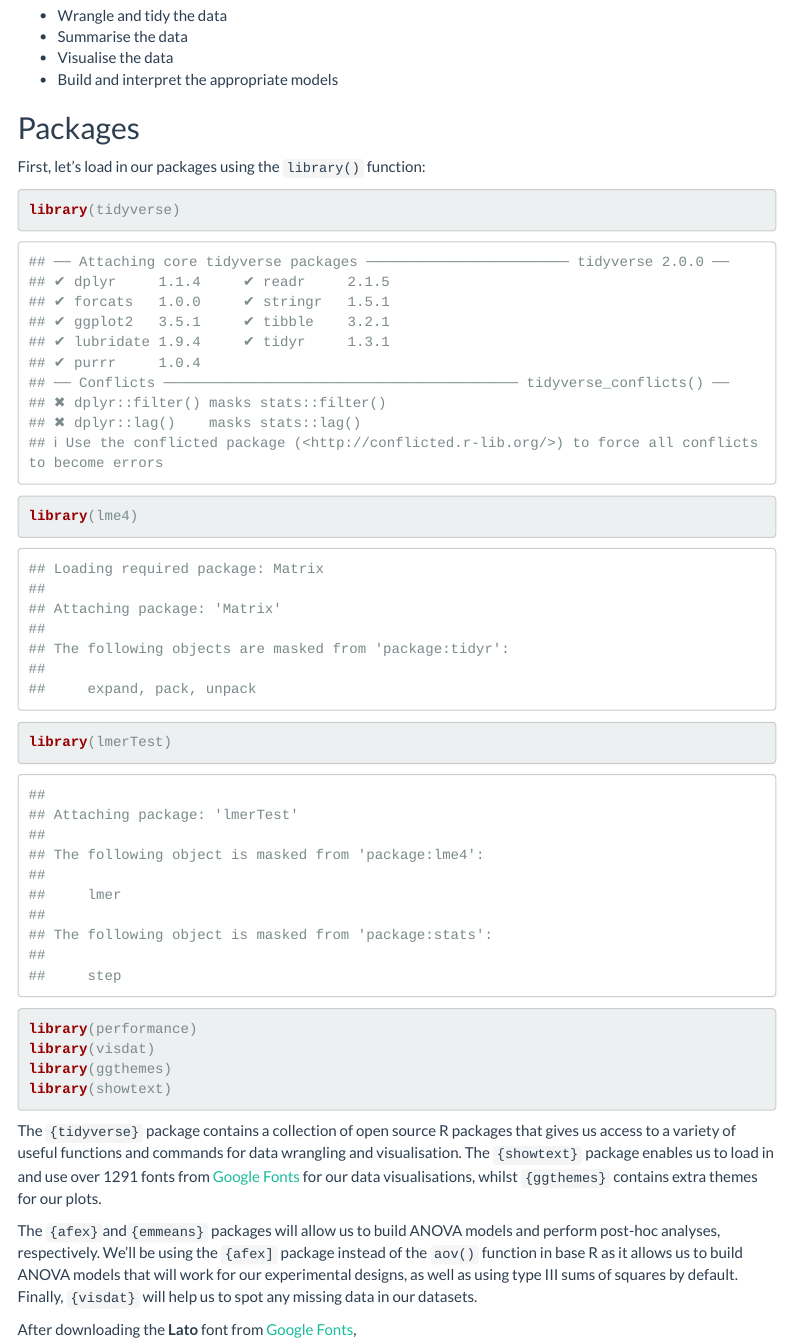
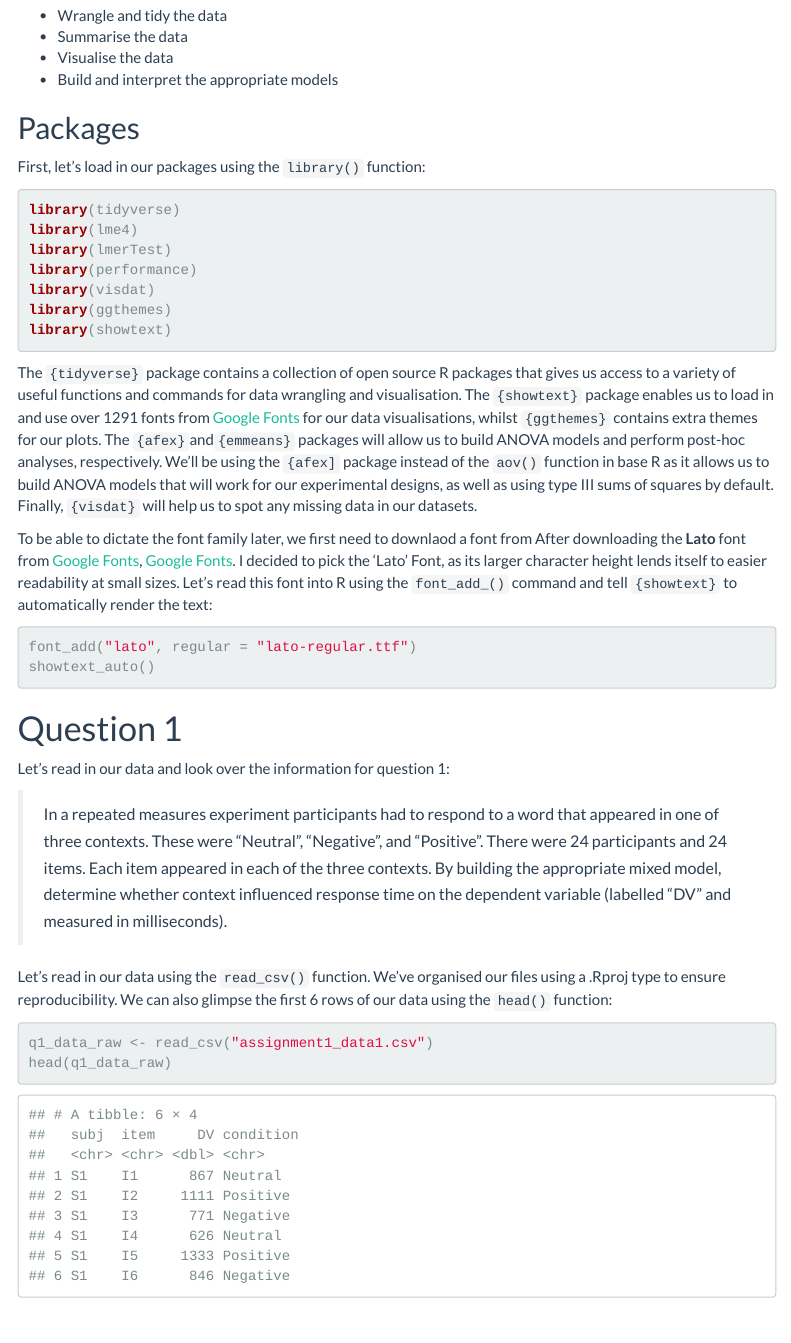
Before and after one commit to shimthal61/Mixed_Models_Assignment, an R Markdown document (assignment_1_markdown.Rmd): the page in a window 1100 px wide, from 240 px down. Rendered offline with R 4.5, knitr and Pandoc, with nearby package versions; menus at the side of the page are left out.

Commit message:
Showtext rendering text, read in q1 data

````diff
--- a/assignment_1_markdown.Rmd
+++ b/assignment_1_markdown.Rmd
@@ -27,7 +27,7 @@ For this assignment, we have been provided with two different datasets. Using th
 
 First, let's load in our packages using the `library()` function:
 
-```{r}
+```{r, message = FALSE, warning = FALSE}
 library(tidyverse)
 library(lme4)
 library(lmerTest)
@@ -37,9 +37,28 @@ library(ggthemes)
 library(showtext)
 ```
 
-The `{tidyverse}` package contains a collection of open source R packages that gives us access to a variety of useful functions and commands for data wrangling and visualisation. The `{showtext}` package enables us to load in and use over 1291 fonts from [Google Fonts](https://fonts.google.com/) for our data visualisations, whilst `{ggthemes}` contains extra themes for our plots.
+The `{tidyverse}` package contains a collection of open source R packages that gives us access to a variety of useful functions and commands for data wrangling and visualisation. The `{showtext}` package enables us to load in and use over 1291 fonts from [Google Fonts](https://fonts.google.com/) for our data visualisations, whilst `{ggthemes}` contains extra themes for our plots. The `{afex}`and`{emmeans}` packages will allow us to build ANOVA models and perform post-hoc analyses, respectively. We'll be using the `{afex]` package instead of the `aov()` function in base R as it allows us to build ANOVA models that will work for our experimental designs, as well as using type III sums of squares by default. Finally, `{visdat}` will help us to spot any missing data in our datasets.
 
+To be able to dictate the font family later, we first need to downlaod a font from
+After downloading the **Lato** font from [Google Fonts](https://fonts.google.com/), [Google Fonts](https://fonts.google.com). I decided to pick the 'Lato' Font, as its larger character height lends itself to easier readability at small sizes. Let's read this font into R using the `font_add_()` command and tell `{showtext}` to automatically render the text:
 
-The `{afex}`and`{emmeans}` packages will allow us to build ANOVA models and perform post-hoc analyses, respectively. We'll be using the `{afex]` package instead of the `aov()` function in base R as it allows us to build ANOVA models that will work for our experimental designs, as well as using type III sums of squares by default. Finally, `{visdat}` will help us to spot any missing data in our datasets.
+```{r}
+font_add("lato", regular = "lato-regular.ttf")
+showtext_auto()
+```
 
-After downloading the **Lato** font from [Google Fonts](https://fonts.google.com/),
+# Question 1
+
+Let's read in our data and look over the information for question 1:
+
+> <font size = "3"> In a repeated measures experiment participants had to respond to a word that appeared in one of three
+contexts. These were “Neutral”, “Negative”, and “Positive”. There were 24 participants and 24 items. Each
+item appeared in each of the three contexts. By building the appropriate mixed model, determine whether
+context influenced response time on the dependent variable (labelled “DV” and measured in milliseconds). </font>
+
+Let's read in our data using the `read_csv()` function. We've organised our files using a .Rproj type to ensure reproducibility. We can also glimpse the first 6 rows of our data using the `head()` function:
+
+```{r, message = FALSE}
+q1_data_raw <- read_csv("assignment1_data1.csv")
+head(q1_data_raw)
+```
````
Also changed, not shown: assignment_1_markdown.html.
